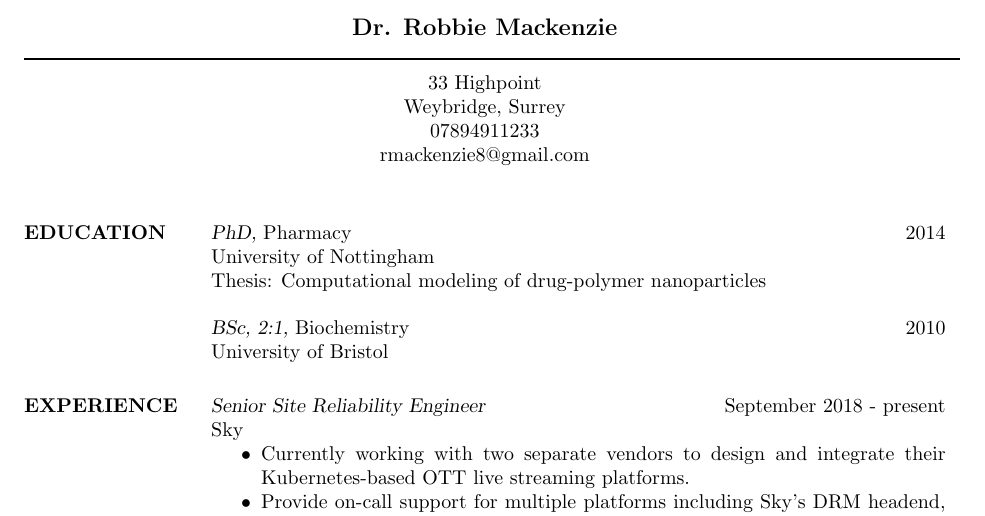
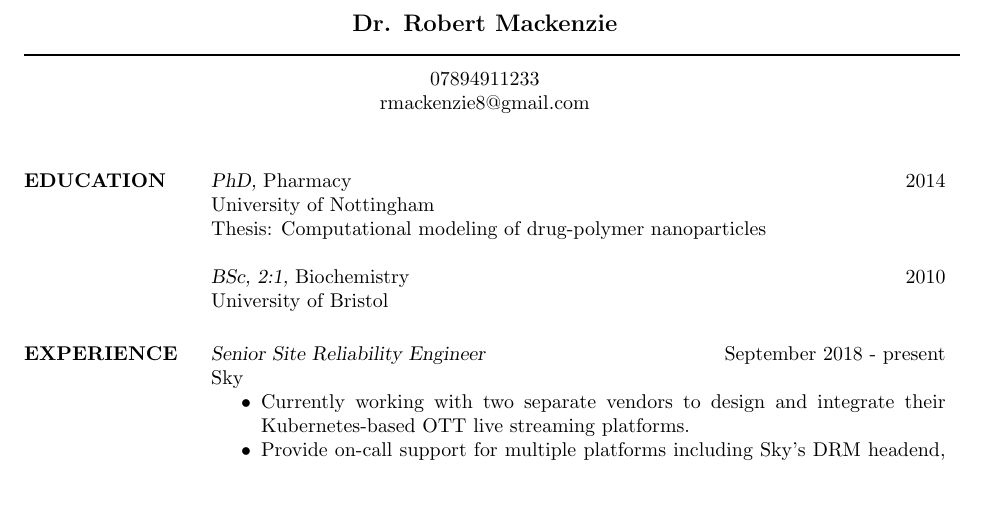
Before and after one commit to robs898/cv, a LaTeX CV (cv.tex): part of the page, cut so that both start at the same text, the shorter picture padded with empty space. Compiled offline with pdfLaTeX.

```diff
--- a/cv.tex
+++ b/cv.tex
@@ -3,10 +3,8 @@
 
 \begin{document}
 
-\moveleft.5\hoffset\centerline{\large\bf Dr. Robbie Mackenzie}
+\moveleft.5\hoffset\centerline{\large\bf Dr. Robert Mackenzie}
 \moveleft\hoffset\vbox{\hrule width\resumewidth height 1pt}\smallskip
-\moveleft.5\hoffset\centerline{33 Highpoint}
-\moveleft.5\hoffset\centerline{Weybridge, Surrey}
 \moveleft.5\hoffset\centerline{07894911233}
 \moveleft.5\hoffset\centerline{rmackenzie8@gmail.com}
 
```
Also changed, not shown: README.md (added), cv.pdf.
